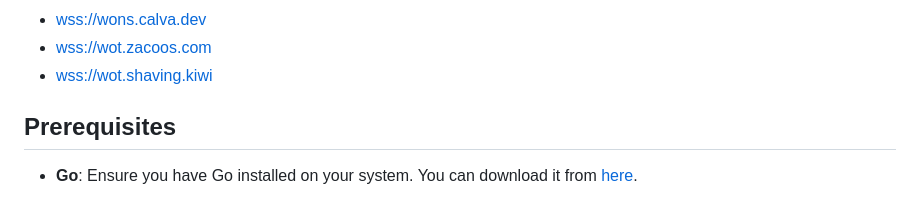
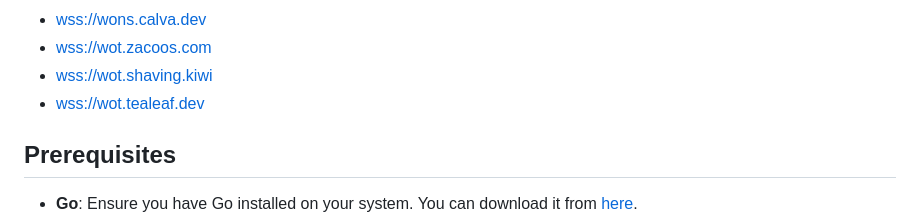
Before and after one commit to bitvora/wot-relay, a Markdown page: README.md, the part around the change. Rendered like a GitHub page.

Commit message:
Add wot.tealeaf.dev relay to README

```diff
--- a/README.md
+++ b/README.md
@@ -23,6 +23,7 @@ Don't want to run the relay, just want to connect to some? Here are some availab
 - [wss://wons.calva.dev](https://wons.calva.dev)
 - [wss://wot.zacoos.com](https://wot.zacoos.com)
 - [wss://wot.shaving.kiwi](https://wot.shaving.kiwi)
+- [wss://wot.tealeaf.dev](https://wot.tealeaf.dev)
 
 ## Prerequisites
 
```
